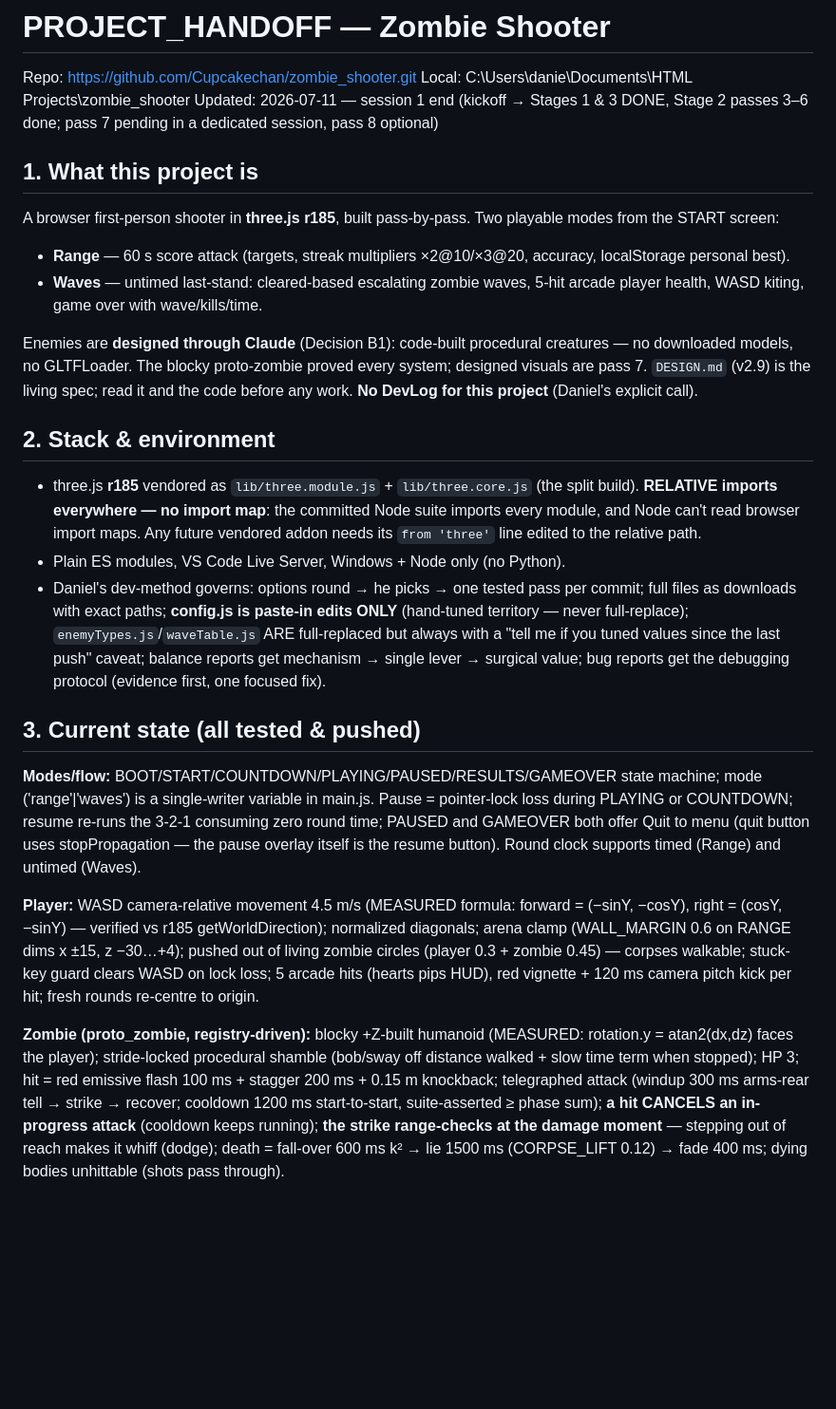
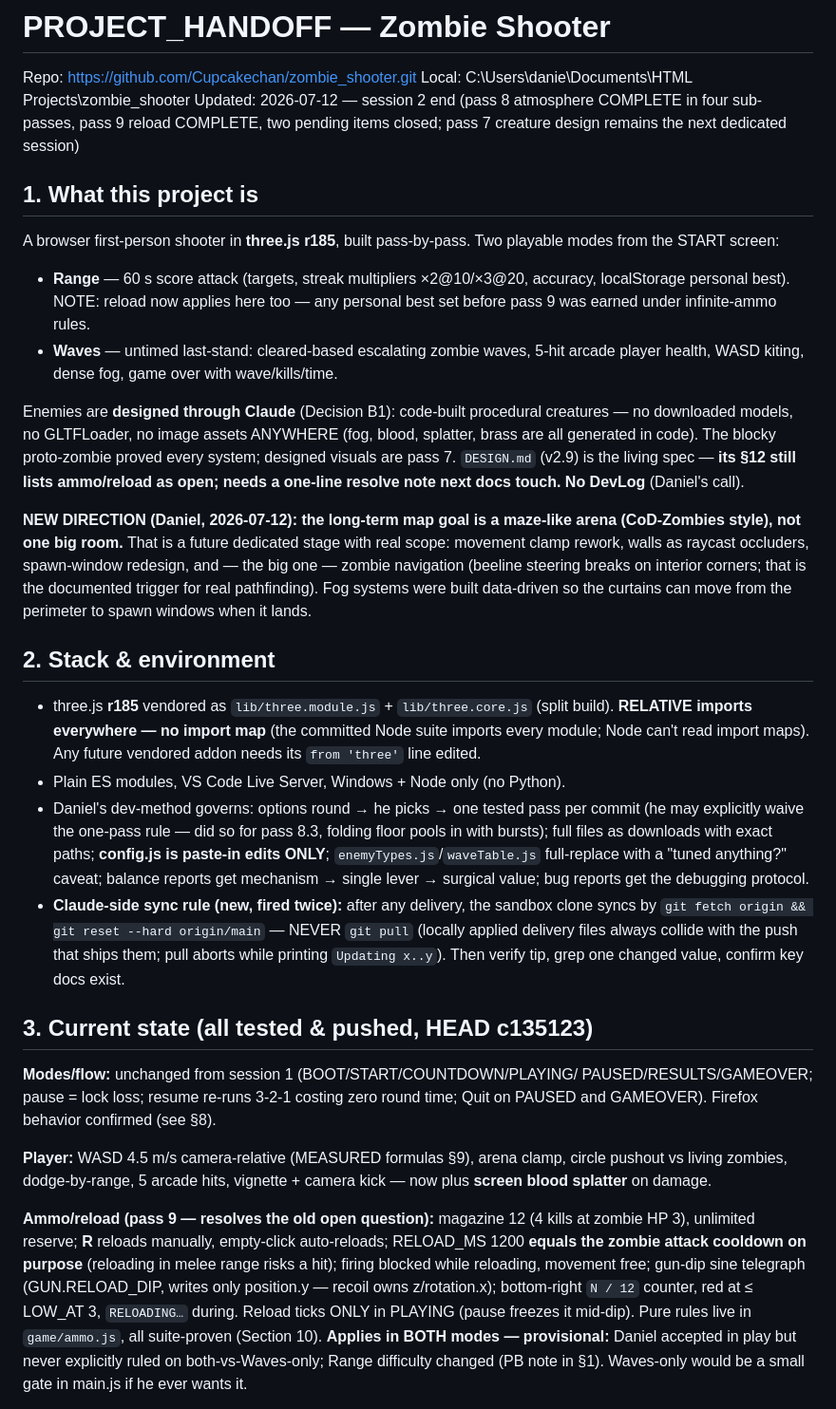
Before and after one commit to Cupcakechan/zombie_shooter, a Markdown page: PROJECT_HANDOFF.md, the part around one of its changes. Shown at 95% size. GitHub-like rendering; blank space fills up the shorter version.

```diff
--- a/PROJECT_HANDOFF.md
+++ b/PROJECT_HANDOFF.md
@@ -2,65 +2,78 @@
 
 Repo: https://github.com/Cupcakechan/zombie_shooter.git
 Local: C:\Users\danie\Documents\HTML Projects\zombie_shooter
-Updated: 2026-07-11 — session 1 end (kickoff → Stages 1 & 3 DONE, Stage 2
-passes 3–6 done; pass 7 pending in a dedicated session, pass 8 optional)
+Updated: 2026-07-12 — session 2 end (pass 8 atmosphere COMPLETE in four
+sub-passes, pass 9 reload COMPLETE, two pending items closed; pass 7
+creature design remains the next dedicated session)
 
 ## 1. What this project is
 
 A browser first-person shooter in **three.js r185**, built pass-by-pass.
 Two playable modes from the START screen:
 - **Range** — 60 s score attack (targets, streak multipliers ×2@10/×3@20,
-  accuracy, localStorage personal best).
+  accuracy, localStorage personal best). NOTE: reload now applies here too —
+  any personal best set before pass 9 was earned under infinite-ammo rules.
 - **Waves** — untimed last-stand: cleared-based escalating zombie waves,
-  5-hit arcade player health, WASD kiting, game over with wave/kills/time.
+  5-hit arcade player health, WASD kiting, dense fog, game over with
+  wave/kills/time.
 
 Enemies are **designed through Claude** (Decision B1): code-built procedural
-creatures — no downloaded models, no GLTFLoader. The blocky proto-zombie
-proved every system; designed visuals are pass 7. `DESIGN.md` (v2.9) is the
-living spec; read it and the code before any work. **No DevLog for this
-project** (Daniel's explicit call).
+creatures — no downloaded models, no GLTFLoader, no image assets ANYWHERE
+(fog, blood, splatter, brass are all generated in code). The blocky
+proto-zombie proved every system; designed visuals are pass 7. `DESIGN.md`
+(v2.9) is the living spec — **its §12 still lists ammo/reload as open;
+needs a one-line resolve note next docs touch.** **No DevLog** (Daniel's
+call).
+
+**NEW DIRECTION (Daniel, 2026-07-12): the long-term map goal is a
+maze-like arena (CoD-Zombies style), not one big room.** That is a future
+dedicated stage with real scope: movement clamp rework, walls as raycast
+occluders, spawn-window redesign, and — the big one — zombie navigation
+(beeline steering breaks on interior corners; that is the documented
+trigger for real pathfinding). Fog systems were built data-driven so the
+curtains can move from the perimeter to spawn windows when it lands.
 
 ## 2. Stack & environment
 
 - three.js **r185** vendored as `lib/three.module.js` + `lib/three.core.js`
-  (the split build). **RELATIVE imports everywhere — no import map**: the
-  committed Node suite imports every module, and Node can't read browser
-  import maps. Any future vendored addon needs its `from 'three'` line
-  edited to the relative path.
+  (split build). **RELATIVE imports everywhere — no import map** (the
+  committed Node suite imports every module; Node can't read import maps).
+  Any future vendored addon needs its `from 'three'` line edited.
 - Plain ES modules, VS Code Live Server, Windows + Node only (no Python).
 - Daniel's dev-method governs: options round → he picks → one tested pass
-  per commit; full files as downloads with exact paths; **config.js is
-  paste-in edits ONLY** (hand-tuned territory — never full-replace);
-  `enemyTypes.js`/`waveTable.js` ARE full-replaced but always with a
-  "tell me if you tuned values since the last push" caveat; balance
-  reports get mechanism → single lever → surgical value; bug reports get
-  the debugging protocol (evidence first, one focused fix).
+  per commit (he may explicitly waive the one-pass rule — did so for
+  pass 8.3, folding floor pools in with bursts); full files as downloads
+  with exact paths; **config.js is paste-in edits ONLY**;
+  `enemyTypes.js`/`waveTable.js` full-replace with a "tuned anything?"
+  caveat; balance reports get mechanism → single lever → surgical value;
+  bug reports get the debugging protocol.
+- **Claude-side sync rule (new, fired twice):** after any delivery, the
+  sandbox clone syncs by `git fetch origin && git reset --hard origin/main`
+  — NEVER `git pull` (locally applied delivery files always collide with
+  the push that ships them; pull aborts while printing `Updating x..y`).
+  Then verify tip, grep one changed value, confirm key docs exist.
 
-## 3. Current state (all tested & pushed)
+## 3. Current state (all tested & pushed, HEAD c135123)
 
-**Modes/flow:** BOOT/START/COUNTDOWN/PLAYING/PAUSED/RESULTS/GAMEOVER state
-machine; mode ('range'|'waves') is a single-writer variable in main.js.
-Pause = pointer-lock loss during PLAYING or COUNTDOWN; resume re-runs the
-3-2-1 consuming zero round time; PAUSED and GAMEOVER both offer Quit to
-menu (quit button uses stopPropagation — the pause overlay itself is the
-resume button). Round clock supports timed (Range) and untimed (Waves).
+**Modes/flow:** unchanged from session 1 (BOOT/START/COUNTDOWN/PLAYING/
+PAUSED/RESULTS/GAMEOVER; pause = lock loss; resume re-runs 3-2-1 costing
+zero round time; Quit on PAUSED and GAMEOVER). Firefox behavior confirmed
+(see §8).
 
-**Player:** WASD camera-relative movement 4.5 m/s (MEASURED formula:
-forward = (−sinY, −cosY), right = (cosY, −sinY) — verified vs r185
-getWorldDirection); normalized diagonals; arena clamp (WALL_MARGIN 0.6 on
-RANGE dims x ±15, z −30…+4); pushed out of living zombie circles (player
-0.3 + zombie 0.45) — corpses walkable; stuck-key guard clears WASD on lock
-loss; 5 arcade hits (hearts pips HUD), red vignette + 120 ms camera pitch
-kick per hit; fresh rounds re-centre to origin.
+**Player:** WASD 4.5 m/s camera-relative (MEASURED formulas §9), arena
+clamp, circle pushout vs living zombies, dodge-by-range, 5 arcade hits,
+vignette + camera kick — now plus **screen blood splatter** on damage.
 
-**Zombie (proto_zombie, registry-driven):** blocky +Z-built humanoid
-(MEASURED: rotation.y = atan2(dx,dz) faces the player); stride-locked
-procedural shamble (bob/sway off distance walked + slow time term when
-stopped); HP 3; hit = red emissive flash 100 ms + stagger 200 ms + 0.15 m
-knockback; telegraphed attack (windup 300 ms arms-rear tell → strike →
-recover; cooldown 1200 ms start-to-start, suite-asserted ≥ phase sum);
-**a hit CANCELS an in-progress attack** (cooldown keeps running); **the
-strike range-checks at the damage moment** — stepping out of reach makes
-it whiff (dodge); death = fall-over 600 ms k² → lie 1500 ms (CORPSE_LIFT
-0.12) → fade 400 ms; dying bodies unhittable (shots pass through).
+**Ammo/reload (pass 9 — resolves the old open question):** magazine 12
+(4 kills at zombie HP 3), unlimited reserve; **R** reloads manually,
+empty-click auto-reloads; RELOAD_MS 1200 **equals the zombie attack
+cooldown on purpose** (reloading in melee range risks a hit); firing
+blocked while reloading, movement free; gun-dip sine telegraph
+(GUN.RELOAD_DIP, writes only position.y — recoil owns z/rotation.x);
+bottom-right `N / 12` counter, red at ≤ LOW_AT 3, `RELOADING…` during.
+Reload ticks ONLY in PLAYING (pause freezes it mid-dip). Pure rules live
+in `game/ammo.js`, all suite-proven (Section 10). **Applies in BOTH modes
+— provisional:** Daniel accepted in play but never explicitly ruled on
+both-vs-Waves-only; Range difficulty changed (PB note in §1). Waves-only
+would be a small gate in main.js if he ever wants it.
 
```
Also changed, not shown: other parts of PROJECT_HANDOFF.md (+120 -93 lines), LESSONS.md (+46 -0 lines).
